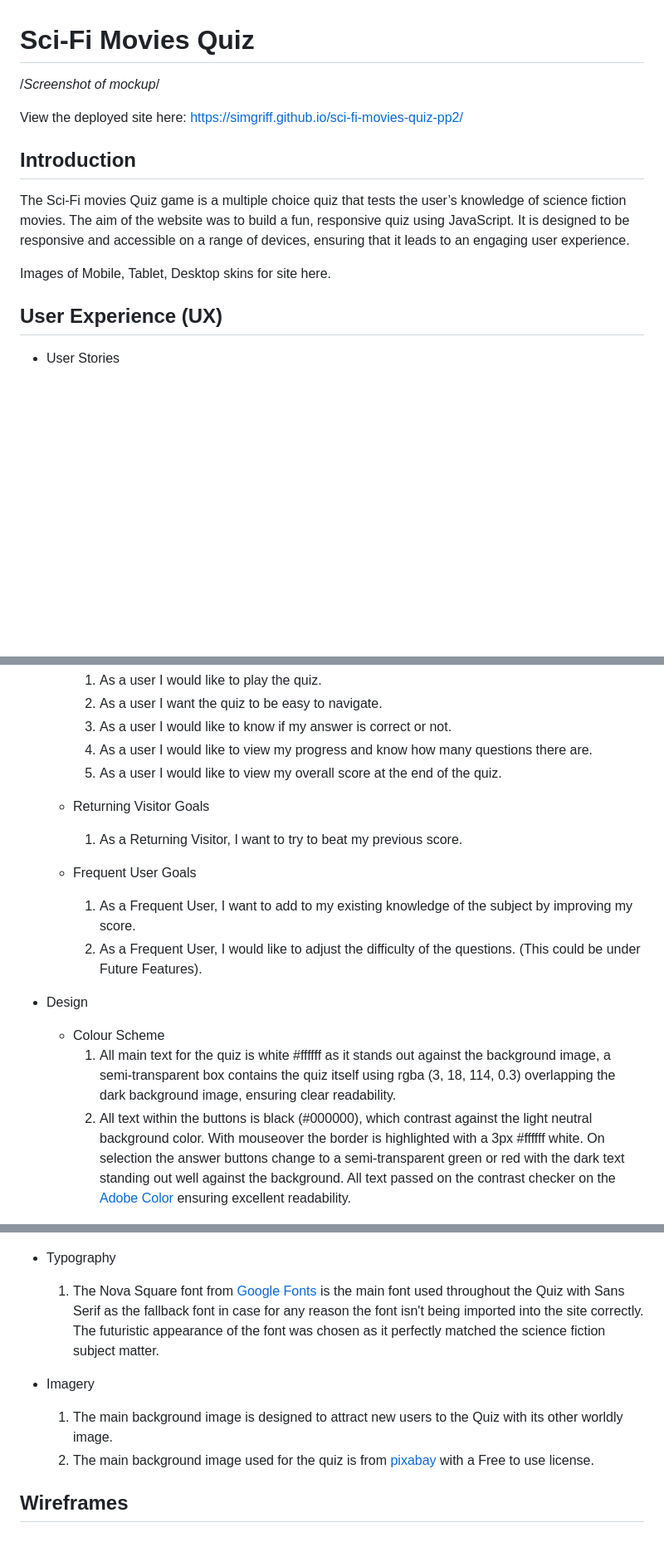
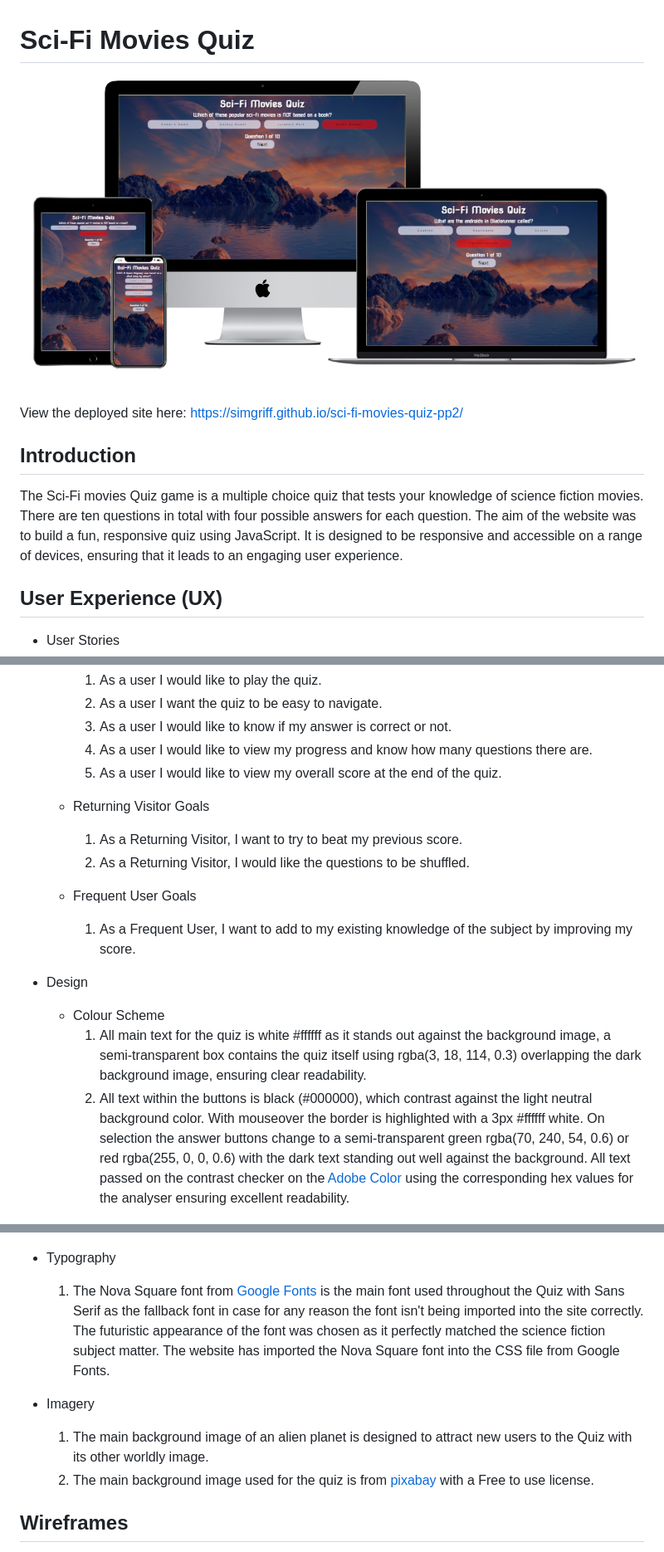
Before and after one commit to SimGriff/sci-fi-movies-quiz-pp2, a Markdown page: README.md, 3 parts joined by grey strips. Shown: that part at 83% size. GitHub-like rendering; pictures changed too: docs/screenshots/mockup-screenshot.png (added); blank space fills up the shorter version.

Commit message:
Mockup screenshot uploaded and linked to README. Design section of README updated.

```diff
--- a/README.md
+++ b/README.md
@@ -1,13 +1,11 @@
 # Sci-Fi Movies Quiz
 
-/*Screenshot of mockup*/
+![Screenshot of mockup](docs/screenshots/mockup-screenshot.png)
 
 View the deployed site here: https://simgriff.github.io/sci-fi-movies-quiz-pp2/
 
 ## Introduction
-The Sci-Fi movies Quiz game is a multiple choice quiz that tests the user’s knowledge of science fiction movies. The aim of the website was to build a fun, responsive quiz using JavaScript. It is designed to be responsive and accessible on a range of devices, ensuring that it leads to an engaging user experience.
-
-Images of Mobile, Tablet, Desktop skins for site here.
+The Sci-Fi movies Quiz game is a multiple choice quiz that tests your knowledge of science fiction movies. There are ten questions in total with four possible answers for each question. The aim of the website was to build a fun, responsive quiz using JavaScript. It is designed to be responsive and accessible on a range of devices, ensuring that it leads to an engaging user experience.
 
 ## User Experience (UX)
 * User Stories
@@ -21,26 +19,27 @@ Images of Mobile, Tablet, Desktop skins for site here.
 
   * Returning Visitor Goals
     1. As a Returning Visitor, I want to try to beat my previous score.
+    2. As a Returning Visitor, I would like the questions to be shuffled.
 
   * Frequent User Goals
     1. As a Frequent User, I want to add to my existing knowledge of the subject by improving my score.
-    2. As a Frequent User, I would like to adjust the difficulty of the questions. (This could be under Future Features).
+
 
 * Design
 
   * Colour Scheme
-    1. All main text for the quiz is white #ffffff as it stands out against the background image, a semi-transparent box contains the quiz itself using rgba (3, 18, 114, 0.3) overlapping the dark background image, ensuring clear readability.
-    2. All text within the buttons is black (#000000), which  contrast against the light neutral background color. With mouseover the border is highlighted with a 3px #ffffff white. On selection the answer buttons change to a semi-transparent green or red with the dark text standing out well against the background. All text passed on the contrast checker on the [Adobe Color](https://color.adobe.com/create/color-contrast-analyzer) ensuring excellent readability.
+    1. All main text for the quiz is white #ffffff as it stands out against the background image, a semi-transparent box contains the quiz itself using rgba(3, 18, 114, 0.3) overlapping the dark background image, ensuring clear readability.
+    2. All text within the buttons is black (#000000), which  contrast against the light neutral background color. With mouseover the border is highlighted with a 3px #ffffff white. On selection the answer buttons change to a semi-transparent green rgba(70, 240, 54, 0.6) or red rgba(255, 0, 0, 0.6) with the dark text standing out well against the background. All text passed on the contrast checker on the [Adobe Color](https://color.adobe.com/create/color-contrast-analyzer) using the corresponding hex values for the  analyser ensuring excellent readability.
 
 ![contrast checker for neutral buttons,black text on grey button](docs/screenshots/contrast-checker-neutral-buttons.png)
 ![contrast checker for green buttons,black text on green button](docs/screenshots/contrast-checker-green-buttons.png)
 ![contrast checker for red buttons,black text on red button](docs/screenshots/contrast-checker-red-buttons.png)
 
-  * Typography
-    1. The Nova Square font from [Google Fonts](https://fonts.google.com/) is the main font used throughout the Quiz with Sans Serif as the fallback font in case for any reason the font isn't being imported into the site correctly. The futuristic appearance of the font was chosen as it perfectly matched the science fiction subject matter.
+* Typography
+    1. The Nova Square font from [Google Fonts](https://fonts.google.com/) is the main font used throughout the Quiz with Sans Serif as the fallback font in case for any reason the font isn't being imported into the site correctly. The futuristic appearance of the font was chosen as it perfectly matched the science fiction subject matter. The website has imported the Nova Square font into the CSS file from Google Fonts.
 
 * Imagery
-    1. The main background image is designed to attract new users to the Quiz with its other worldly image.
+    1. The main background image of an alien planet is designed to attract new users to the Quiz with its other worldly image.
     2. The main background image used for the quiz is from [pixabay](https://pixabay.com/) with a Free to use license.
 
 ## Wireframes
```
Also changed, not shown: 1 other file.
